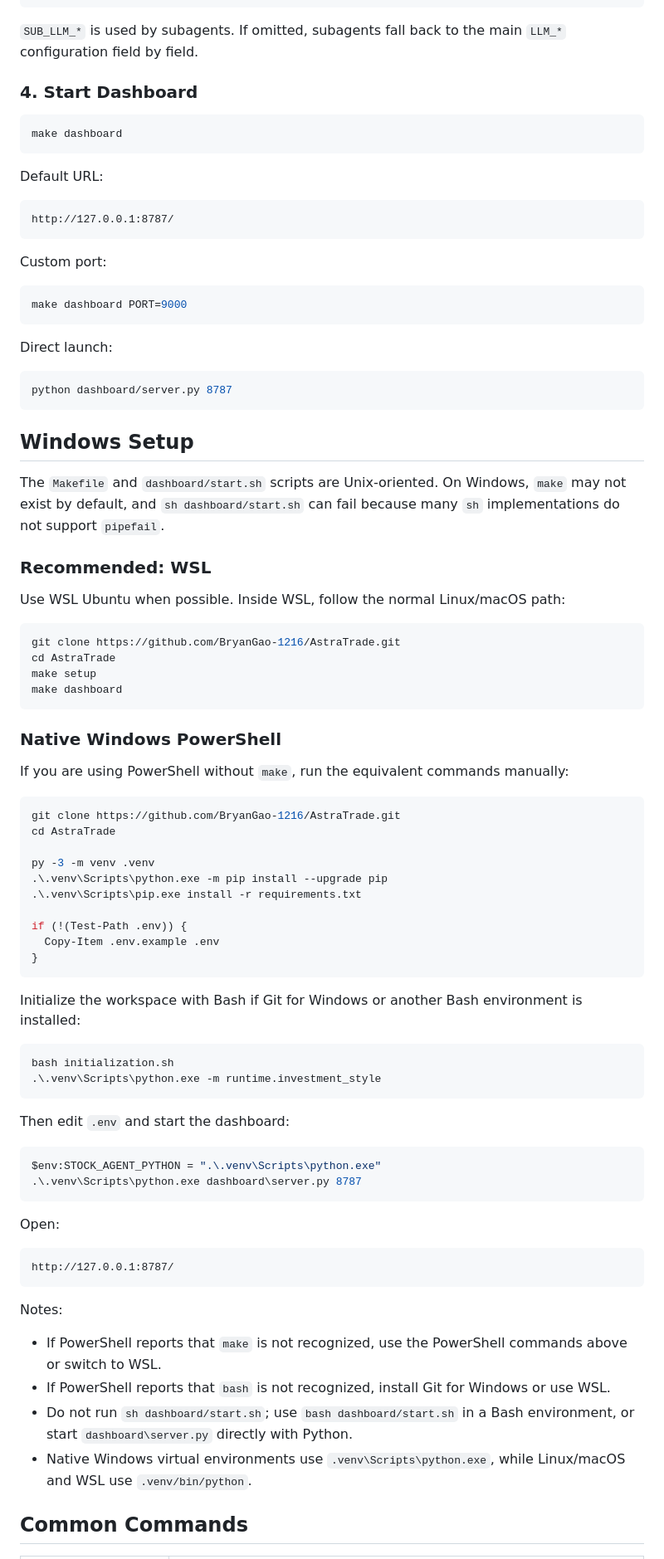
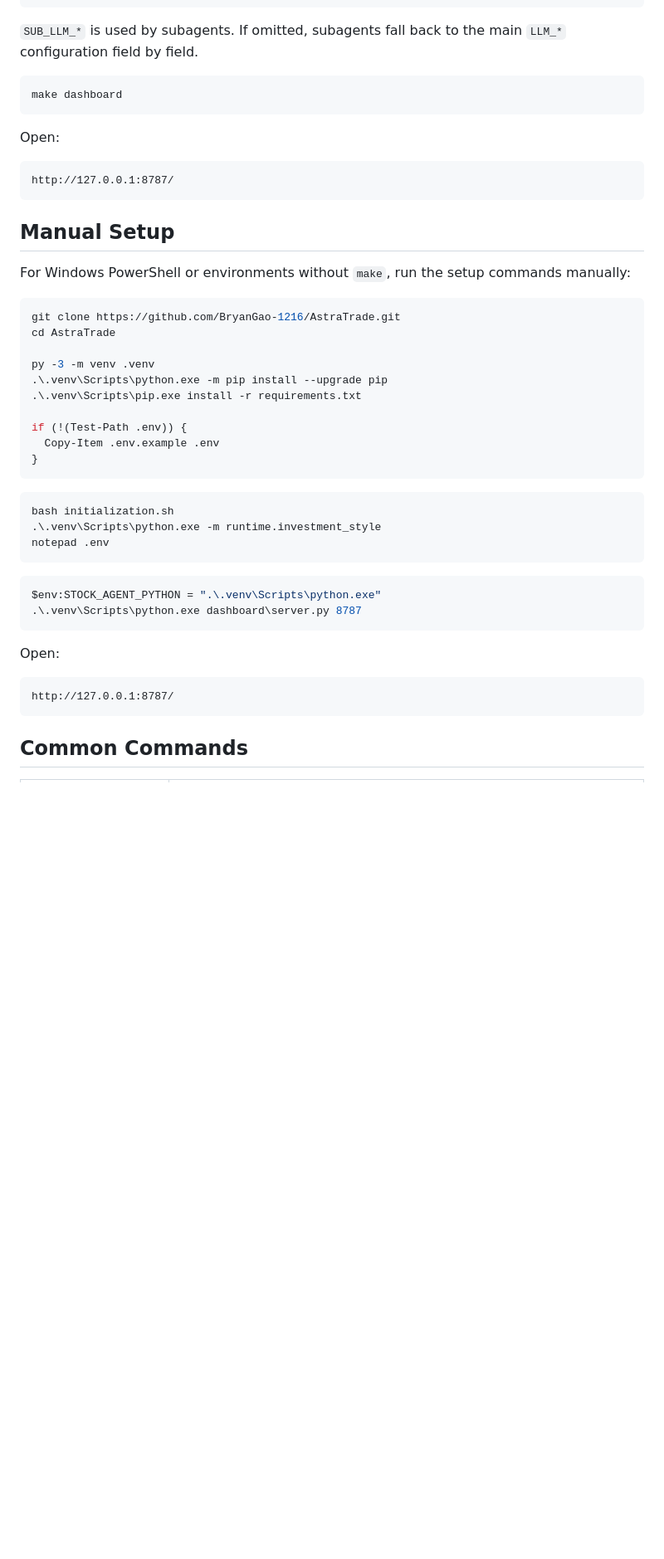
Before and after one commit to wakeyuyuyuyu/AstraTrade, a Markdown page: README.md, the part around one of its changes. Shown at 83% size. Rendered like a GitHub page; blank space fills up the shorter version.

````diff
--- a/README.md
+++ b/README.md
@@ -251,48 +234,19 @@ MX_API_URL=https://mkapi2.dfcfs.com/finskillshub
 
 `SUB_LLM_*` is used by subagents. If omitted, subagents fall back to the main `LLM_*` configuration field by field.
 
-### 4. Start Dashboard
-
 ```bash
 make dashboard
 ```
 
-Default URL:
+Open:
 
 ```text
 http://127.0.0.1:8787/
 ```
 
-Custom port:
+## Manual Setup
 
-```bash
-make dashboard PORT=9000
-```
-
-Direct launch:
-
-```bash
-python dashboard/server.py 8787
-```
-
-## Windows Setup
-
-The `Makefile` and `dashboard/start.sh` scripts are Unix-oriented. On Windows, `make` may not exist by default, and `sh dashboard/start.sh` can fail because many `sh` implementations do not support `pipefail`.
-
-### Recommended: WSL
-
-Use WSL Ubuntu when possible. Inside WSL, follow the normal Linux/macOS path:
-
-```bash
-git clone https://github.com/BryanGao-1216/AstraTrade.git
-cd AstraTrade
-make setup
-make dashboard
-```
-
-### Native Windows PowerShell
-
-If you are using PowerShell without `make`, run the equivalent commands manually:
+For Windows PowerShell or environments without `make`, run the setup commands manually:
 
 ```powershell
 git clone https://github.com/BryanGao-1216/AstraTrade.git
@@ -307,14 +261,11 @@ if (!(Test-Path .env)) {
 }
 ```
 
-Initialize the workspace with Bash if Git for Windows or another Bash environment is installed:
-
 ```powershell
 bash initialization.sh
 .\.venv\Scripts\python.exe -m runtime.investment_style
+notepad .env
 ```
-
-Then edit `.env` and start the dashboard:
 
 ```powershell
 $env:STOCK_AGENT_PYTHON = ".\.venv\Scripts\python.exe"
@@ -326,13 +277,6 @@ Open:
 ```text
 http://127.0.0.1:8787/
 ```
-
-Notes:
-
-- If PowerShell reports that `make` is not recognized, use the PowerShell commands above or switch to WSL.
-- If PowerShell reports that `bash` is not recognized, install Git for Windows or use WSL.
-- Do not run `sh dashboard/start.sh`; use `bash dashboard/start.sh` in a Bash environment, or start `dashboard\server.py` directly with Python.
-- Native Windows virtual environments use `.venv\Scripts\python.exe`, while Linux/macOS and WSL use `.venv/bin/python`.
 
 ## Common Commands
 
````
Also changed, not shown: other parts of README.md (+2 -19 lines), README.zh-CN.md (+6 -62 lines).
